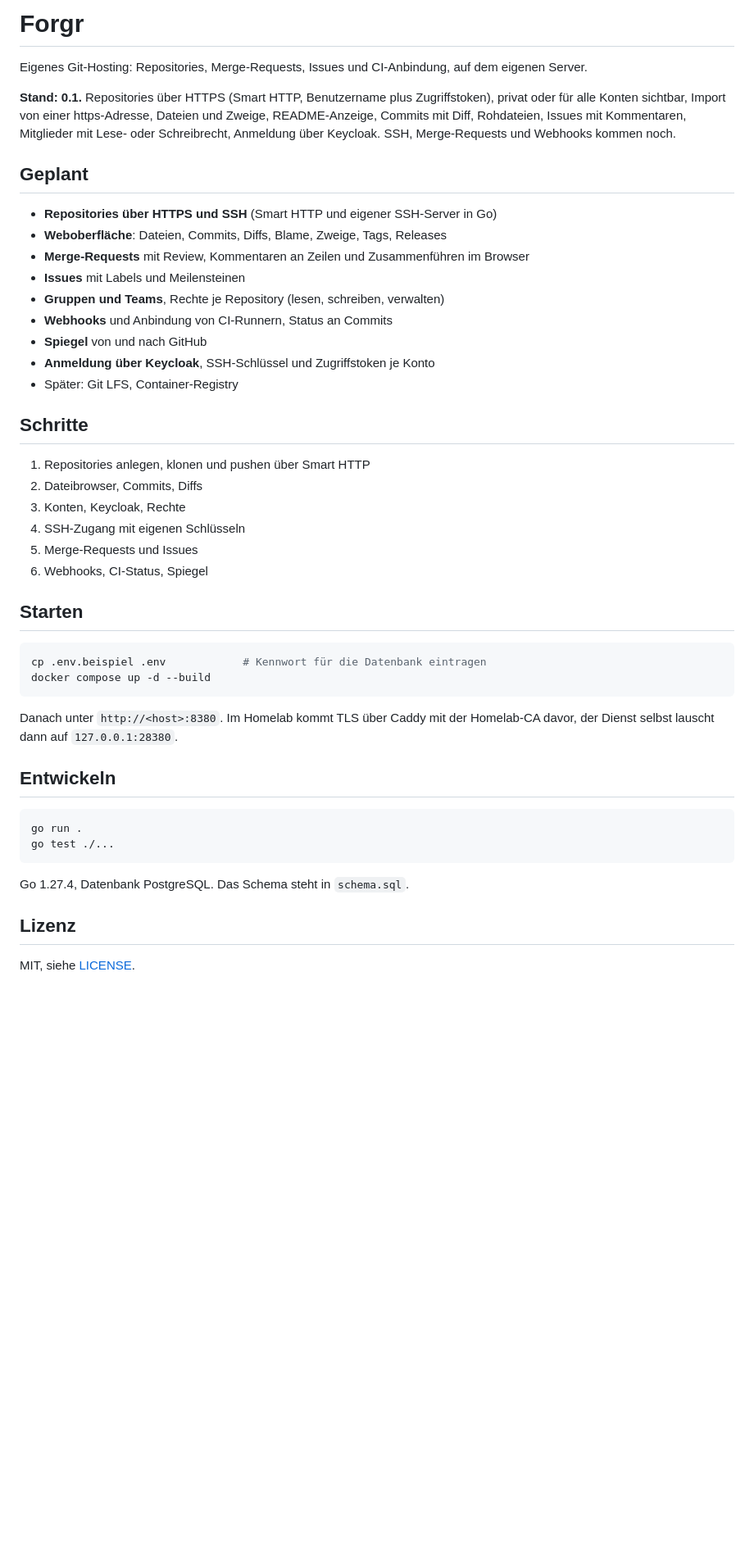
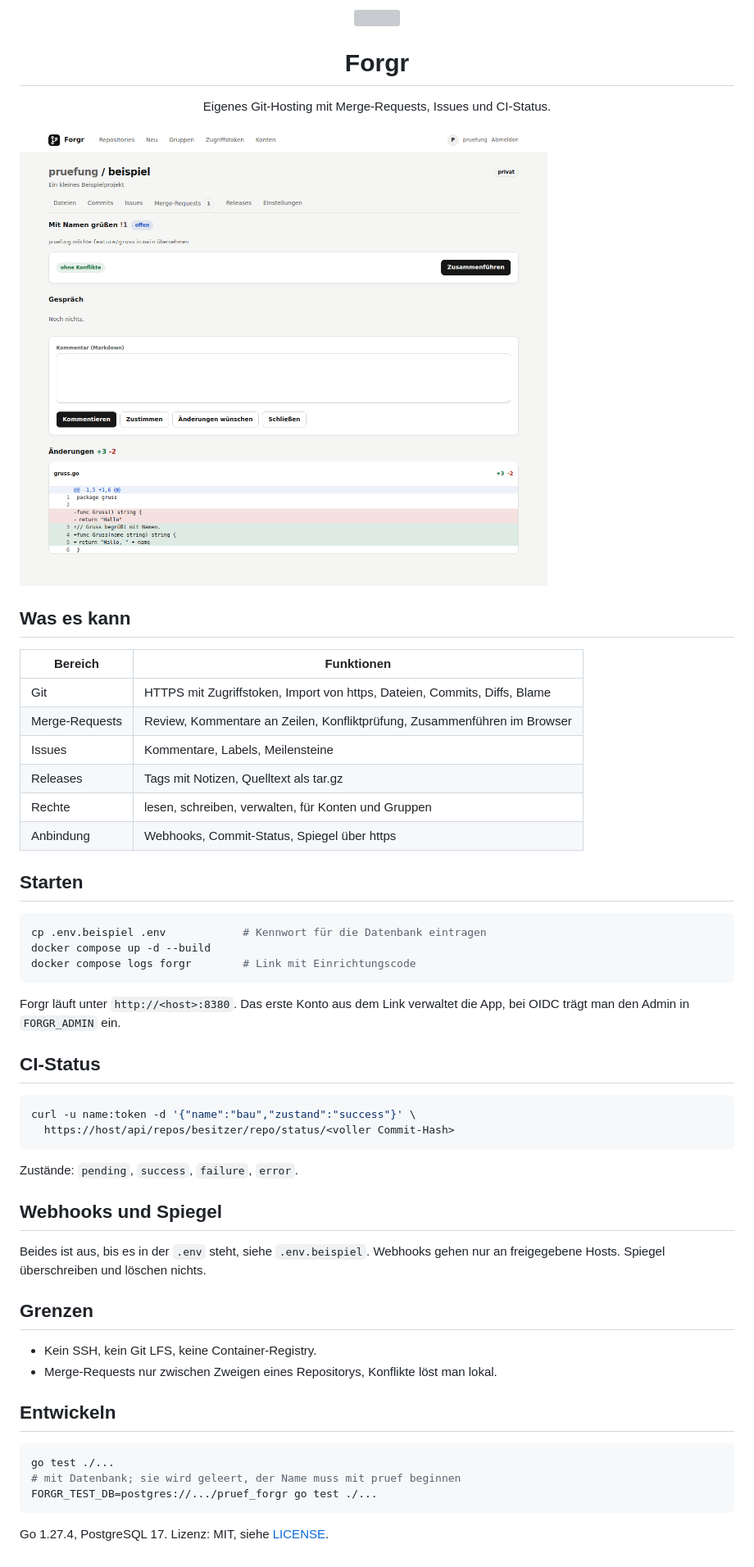
Before and after one commit to Dschonas04/forgr, a Markdown page: README.md, the part around the change. Shown at 82% size. Rendered like a GitHub page; pictures changed too: docs/merge-request.png (added); blank space fills up the shorter version; grey boxes are pictures that could not be loaded.

Commit message:
README mit Funktionen, Grenzen und Bild

````diff
--- a/README.md
+++ b/README.md
@@ -1,53 +1,56 @@
-# Forgr
+<p align="center"><img src="docs/logo.svg" width="76" alt=""></p>
+<h1 align="center">Forgr</h1>
+<p align="center">Eigenes Git-Hosting mit Merge-Requests, Issues und CI-Status.</p>
 
-Eigenes Git-Hosting: Repositories, Merge-Requests, Issues und CI-Anbindung, auf dem eigenen Server.
+![Merge-Request](docs/merge-request.png)
 
-**Stand: 0.1.** Repositories über HTTPS (Smart HTTP, Benutzername plus
-Zugriffstoken), privat oder für alle Konten sichtbar, Import von einer https-Adresse,
-Dateien und Zweige, README-Anzeige, Commits mit Diff, Rohdateien, Issues mit
-Kommentaren, Mitglieder mit Lese- oder Schreibrecht, Anmeldung über
-Keycloak. SSH, Merge-Requests und Webhooks kommen noch.
+## Was es kann
 
-## Geplant
-
-* **Repositories über HTTPS und SSH** (Smart HTTP und eigener SSH-Server in Go)
-* **Weboberfläche**: Dateien, Commits, Diffs, Blame, Zweige, Tags, Releases
-* **Merge-Requests** mit Review, Kommentaren an Zeilen und Zusammenführen im Browser
-* **Issues** mit Labels und Meilensteinen
-* **Gruppen und Teams**, Rechte je Repository (lesen, schreiben, verwalten)
-* **Webhooks** und Anbindung von CI-Runnern, Status an Commits
-* **Spiegel** von und nach GitHub
-* **Anmeldung über Keycloak**, SSH-Schlüssel und Zugriffstoken je Konto
-* Später: Git LFS, Container-Registry
-
-## Schritte
-
-1. Repositories anlegen, klonen und pushen über Smart HTTP
-2. Dateibrowser, Commits, Diffs
-3. Konten, Keycloak, Rechte
-4. SSH-Zugang mit eigenen Schlüsseln
-5. Merge-Requests und Issues
-6. Webhooks, CI-Status, Spiegel
+| Bereich | Funktionen |
+|---|---|
+| Git | HTTPS mit Zugriffstoken, Import von https, Dateien, Commits, Diffs, Blame |
+| Merge-Requests | Review, Kommentare an Zeilen, Konfliktprüfung, Zusammenführen im Browser |
+| Issues | Kommentare, Labels, Meilensteine |
+| Releases | Tags mit Notizen, Quelltext als tar.gz |
+| Rechte | lesen, schreiben, verwalten, für Konten und Gruppen |
+| Anbindung | Webhooks, Commit-Status, Spiegel über https |
 
 ## Starten
 
 ```bash
 cp .env.beispiel .env            # Kennwort für die Datenbank eintragen
 docker compose up -d --build
+docker compose logs forgr        # Link mit Einrichtungscode
 ```
 
-Danach unter `http://<host>:8380`. Im Homelab kommt TLS über Caddy mit
-der Homelab-CA davor, der Dienst selbst lauscht dann auf `127.0.0.1:28380`.
+Forgr läuft unter `http://<host>:8380`. Das erste Konto aus dem Link verwaltet
+die App, bei OIDC trägt man den Admin in `FORGR_ADMIN` ein.
+
+## CI-Status
+
+```bash
+curl -u name:token -d '{"name":"bau","zustand":"success"}' \
+  https://host/api/repos/besitzer/repo/status/<voller Commit-Hash>
+```
+
+Zustände: `pending`, `success`, `failure`, `error`.
+
+## Webhooks und Spiegel
+
+Beides ist aus, bis es in der `.env` steht, siehe `.env.beispiel`. Webhooks
+gehen nur an freigegebene Hosts. Spiegel überschreiben und löschen nichts.
+
+## Grenzen
+
+* Kein SSH, kein Git LFS, keine Container-Registry.
+* Merge-Requests nur zwischen Zweigen eines Repositorys, Konflikte löst man lokal.
 
 ## Entwickeln
 
 ```bash
-go run .
 go test ./...
+# mit Datenbank; sie wird geleert, der Name muss mit pruef beginnen
+FORGR_TEST_DB=postgres://.../pruef_forgr go test ./...
 ```
 
-Go 1.27.4, Datenbank PostgreSQL. Das Schema steht in `schema.sql`.
-
-## Lizenz
-
-MIT, siehe [LICENSE](LICENSE).
+Go 1.27.4, PostgreSQL 17. Lizenz: MIT, siehe [LICENSE](LICENSE).
````
Also changed, not shown: 1 other file.
